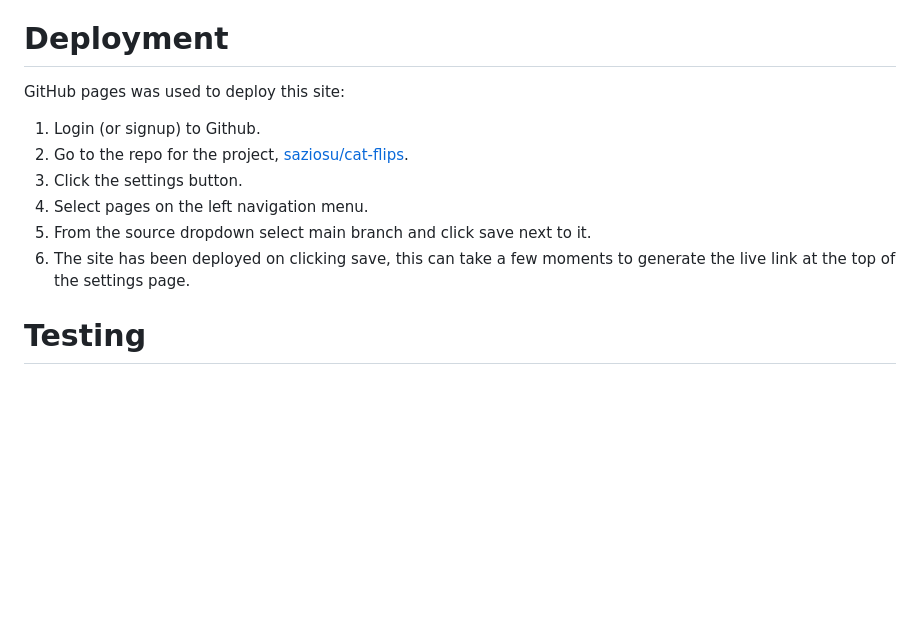
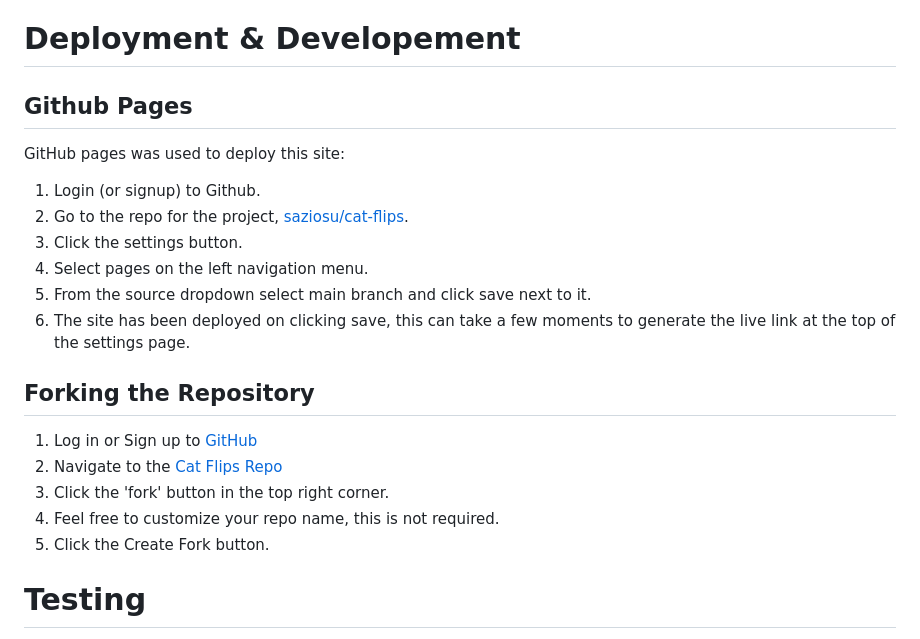
Before and after one commit to saziosu/cat-flips, a Markdown page: README.md, the part around the change. Rendered like a GitHub page; blank space fills up the shorter version.

Commit message:
Updated the Deployment and development section of the README.md

```diff
--- a/README.md
+++ b/README.md
@@ -144,8 +144,9 @@ The button entices the user to play the game again. This button resets the time
 * [GitHub](https://github.com/) was used to deploy the site code
 * [AmIResponsive](https://ui.dev/amiresponsive) was used to create the cross device responsivity images
 
-# Deployment
+# Deployment & Developement
 
+## Github Pages
 GitHub pages was used to deploy this site:
 
 1. Login (or signup) to Github.
@@ -154,6 +155,14 @@ GitHub pages was used to deploy this site:
 4. Select pages on the left navigation menu.
 5. From the source dropdown select main branch and click save next to it.
 6. The site has been deployed on clicking save, this can take a few moments to generate the live link at the top of the settings page.
+
+## Forking the Repository
+
+1. Log in or Sign up to [GitHub](https://github.com/)
+2. Navigate to the [Cat Flips Repo](https://github.com/saziosu/cat-flips)
+3. Click the 'fork' button in the top right corner.
+4. Feel free to customize your repo name, this is not required.
+5. Click the Create Fork button.
 
 # Testing
 
```
